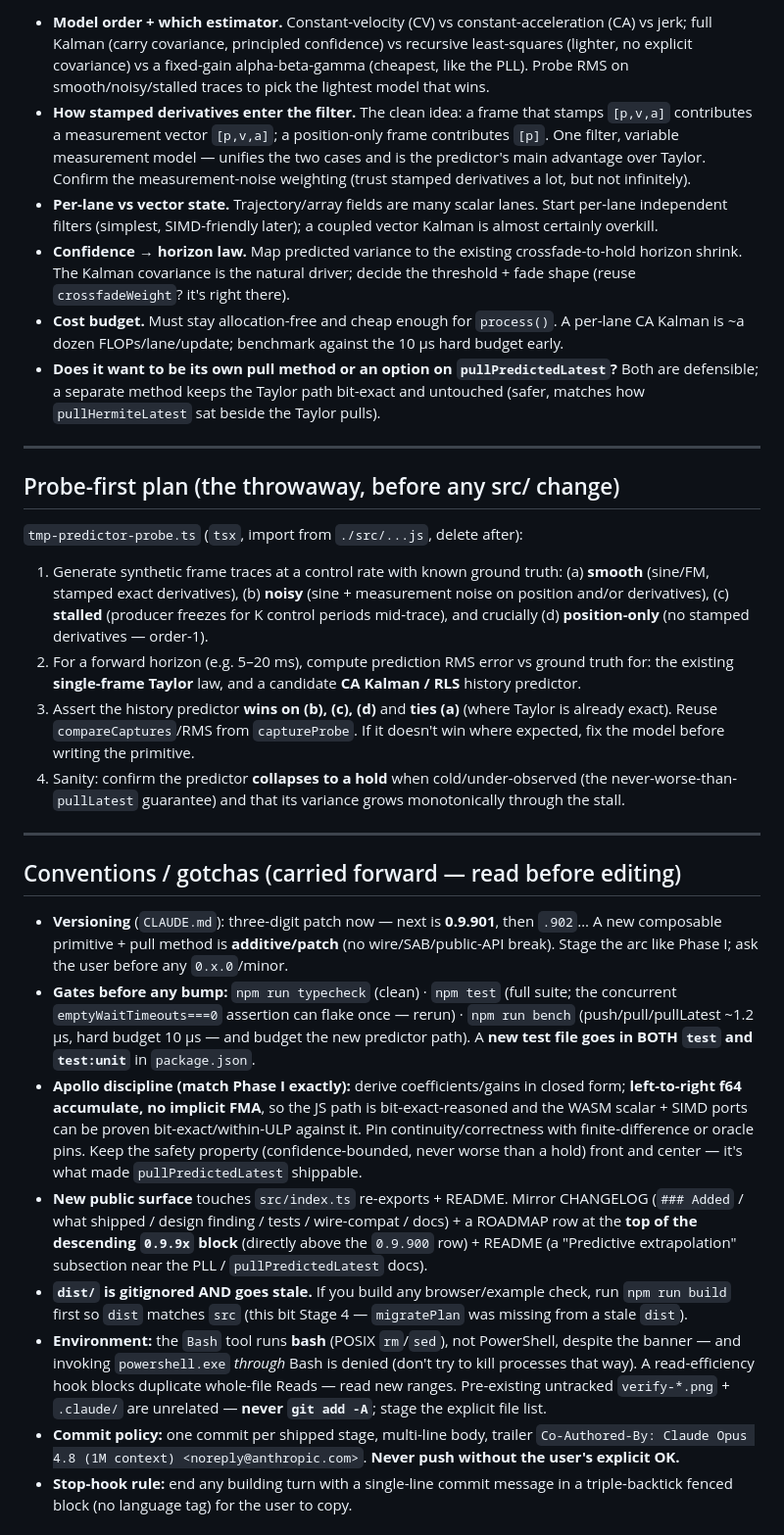
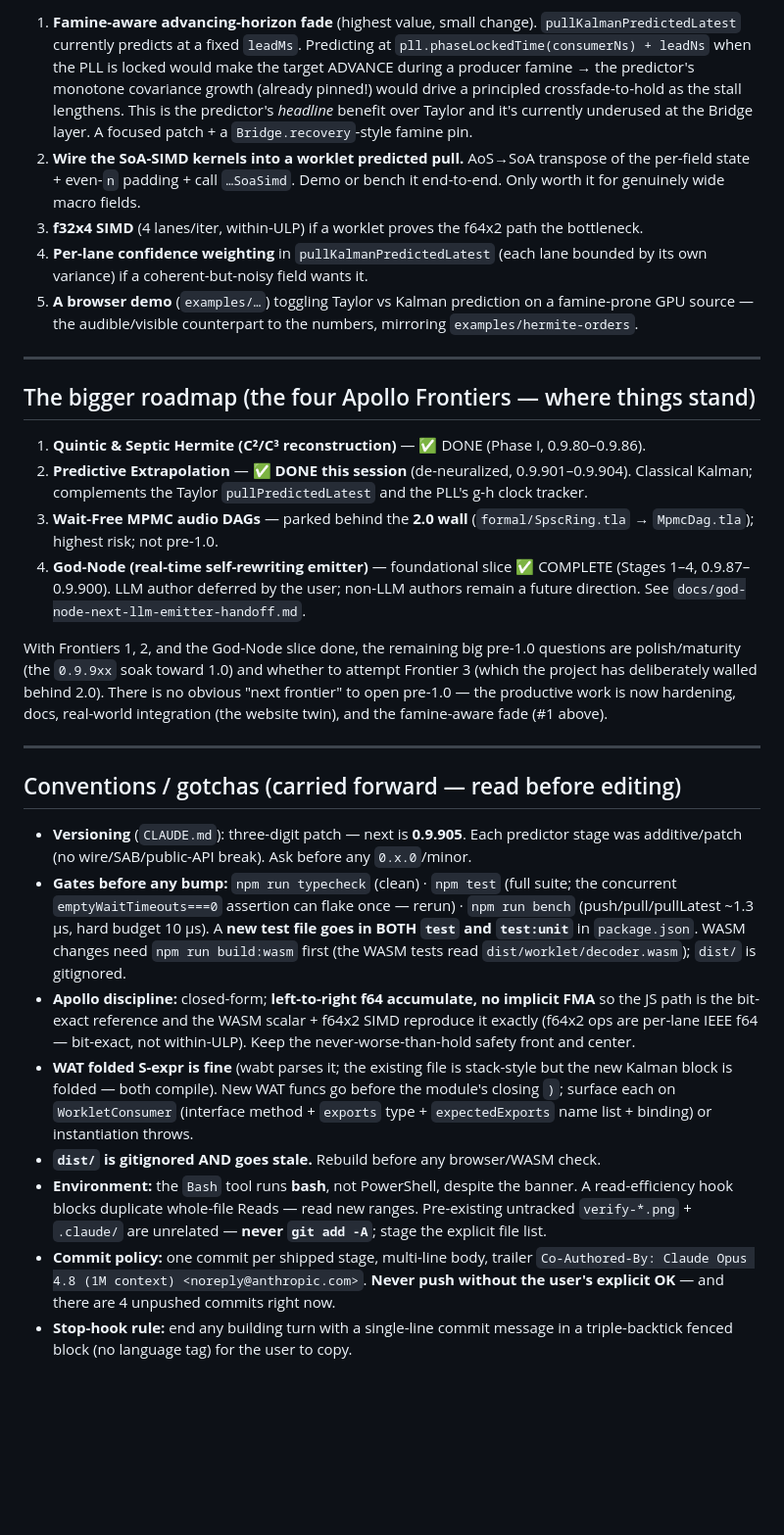
Before and after one commit to Creeptones/webgpu-audio-bridge, a Markdown page: docs/frontier2-classical-predictive-extrapolation-handoff.md, the part around one of its changes. Shown at 98% size. Rendered like a GitHub page; blank space fills up the shorter version.

```diff
--- a/docs/frontier2-classical-predictive-extrapolation-handoff.md
+++ b/docs/frontier2-classical-predictive-extrapolation-handoff.md
@@ -53,30 +46,30 @@ So the new primitive **complements** `pullPredictedLatest`, it doesn't replace i
 
-- **Model order + which estimator.** Constant-velocity (CV) vs constant-acceleration (CA) vs jerk; full Kalman (carry covariance, principled confidence) vs recursive least-squares (lighter, no explicit covariance) vs a fixed-gain alpha-beta-gamma (cheapest, like the PLL). Probe RMS on smooth/noisy/stalled traces to pick the lightest model that wins.
-- **How stamped derivatives enter the filter.** The clean idea: a frame that stamps `[p,v,a]` contributes a measurement vector `[p,v,a]`; a position-only frame contributes `[p]`. One filter, variable measurement model — unifies the two cases and is the predictor's main advantage over Taylor. Confirm the measurement-noise weighting (trust stamped derivatives a lot, but not infinitely).
-- **Per-lane vs vector state.** Trajectory/array fields are many scalar lanes. Start per-lane independent filters (simplest, SIMD-friendly later); a coupled vector Kalman is almost certainly overkill.
-- **Confidence → horizon law.** Map predicted variance to the existing crossfade-to-hold horizon shrink. The Kalman covariance is the natural driver; decide the threshold + fade shape (reuse `crossfadeWeight`? it's right there).
-- **Cost budget.** Must stay allocation-free and cheap enough for `process()`. A per-lane CA Kalman is ~a dozen FLOPs/lane/update; benchmark against the 10 µs hard budget early.
-- **Does it want to be its own pull method or an option on `pullPredictedLatest`?** Both are defensible; a separate method keeps the Taylor path bit-exact and untouched (safer, matches how `pullHermiteLatest` sat beside the Taylor pulls).
+1. **Famine-aware advancing-horizon fade** (highest value, small change). `pullKalmanPredictedLatest` currently predicts at a fixed `leadMs`. Predicting at `pll.phaseLockedTime(consumerNs) + leadNs` when the PLL is locked would make the target ADVANCE during a producer famine → the predictor's monotone covariance growth (already pinned!) would drive a principled crossfade-to-hold as the stall lengthens. This is the predictor's *headline* benefit over Taylor and it's currently underused at the Bridge layer. A focused patch + a `Bridge.recovery`-style famine pin.
+2. **Wire the SoA-SIMD kernels into a worklet predicted pull.** AoS→SoA transpose of the per-field state + even-`n` padding + call `…SoaSimd`. Demo or bench it end-to-end. Only worth it for genuinely wide macro fields.
+3. **f32x4 SIMD** (4 lanes/iter, within-ULP) if a worklet proves the f64x2 path the bottleneck.
+4. **Per-lane confidence weighting** in `pullKalmanPredictedLatest` (each lane bounded by its own variance) if a coherent-but-noisy field wants it.
+5. **A browser demo** (`examples/…`) toggling Taylor vs Kalman prediction on a famine-prone GPU source — the audible/visible counterpart to the numbers, mirroring `examples/hermite-orders`.
 
 ---
 
-## Probe-first plan (the throwaway, before any src/ change)
+## The bigger roadmap (the four Apollo Frontiers — where things stand)
 
-`tmp-predictor-probe.ts` (`tsx`, import from `./src/...js`, delete after):
-1. Generate synthetic frame traces at a control rate with known ground truth: (a) **smooth** (sine/FM, stamped exact derivatives), (b) **noisy** (sine + measurement noise on position and/or derivatives), (c) **stalled** (producer freezes for K control periods mid-trace), and crucially (d) **position-only** (no stamped derivatives — order-1).
-2. For a forward horizon (e.g. 5–20 ms), compute prediction RMS error vs ground truth for: the existing **single-frame Taylor** law, and a candidate **CA Kalman / RLS** history predictor.
-3. Assert the history predictor **wins on (b), (c), (d)** and **ties (a)** (where Taylor is already exact). Reuse `compareCaptures`/RMS from `captureProbe`. If it doesn't win where expected, fix the model before writing the primitive.
-4. Sanity: confirm the predictor **collapses to a hold** when cold/under-observed (the never-worse-than-`pullLatest` guarantee) and that its variance grows monotonically through the stall.
+1. **Quintic & Septic Hermite (C²/C³ reconstruction)** — ✅ DONE (Phase I, 0.9.80–0.9.86).
+2. **Predictive Extrapolation** — ✅ **DONE this session** (de-neuralized, 0.9.901–0.9.904). Classical Kalman; complements the Taylor `pullPredictedLatest` and the PLL's g-h clock tracker.
+3. **Wait-Free MPMC audio DAGs** — parked behind the **2.0 wall** (`formal/SpscRing.tla` → `MpmcDag.tla`); highest risk; not pre-1.0.
+4. **God-Node (real-time self-rewriting emitter)** — foundational slice ✅ COMPLETE (Stages 1–4, 0.9.87–0.9.900). LLM author deferred by the user; non-LLM authors remain a future direction. See `docs/god-node-next-llm-emitter-handoff.md`.
+
+With Frontiers 1, 2, and the God-Node slice done, the remaining big pre-1.0 questions are polish/maturity (the `0.9.9xx` soak toward 1.0) and whether to attempt Frontier 3 (which the project has deliberately walled behind 2.0). There is no obvious "next frontier" to open pre-1.0 — the productive work is now hardening, docs, real-world integration (the website twin), and the famine-aware fade (#1 above).
 
 ---
 
 ## Conventions / gotchas (carried forward — read before editing)
 
-- **Versioning** (`CLAUDE.md`): three-digit patch now — next is **0.9.901**, then `.902`… A new composable primitive + pull method is **additive/patch** (no wire/SAB/public-API break). Stage the arc like Phase I; ask the user before any `0.x.0`/minor.
-- **Gates before any bump:** `npm run typecheck` (clean) · `npm test` (full suite; the concurrent `emptyWaitTimeouts===0` assertion can flake once — rerun) · `npm run bench` (push/pull/pullLatest ~1.2 µs, hard budget 10 µs — and budget the new predictor path). A **new test file goes in BOTH `test` and `test:unit`** in `package.json`.
-- **Apollo discipline (match Phase I exactly):** derive coefficients/gains in closed form; **left-to-right f64 accumulate, no implicit FMA**, so the JS path is bit-exact-reasoned and the WASM scalar + SIMD ports can be proven bit-exact/within-ULP against it. Pin continuity/correctness with finite-difference or oracle pins. Keep the safety property (confidence-bounded, never worse than a hold) front and center — it's what made `pullPredictedLatest` shippable.
-- **New public surface** touches `src/index.ts` re-exports + README. Mirror CHANGELOG (`### Added` / what shipped / design finding / tests / wire-compat / docs) + a ROADMAP row at the **top of the descending `0.9.9x` block** (directly above the `0.9.900` row) + README (a "Predictive extrapolation" subsection near the PLL / `pullPredictedLatest` docs).
-- **`dist/` is gitignored AND goes stale.** If you build any browser/example check, run `npm run build` first so `dist` matches `src` (this bit Stage 4 — `migratePlan` was missing from a stale `dist`).
-- **Environment:** the `Bash` tool runs **bash** (POSIX `rm`/`sed`), not PowerShell, despite the banner — and invoking `powershell.exe` *through* Bash is denied (don't try to kill processes that way). A read-efficiency hook blocks duplicate whole-file Reads — read new ranges. Pre-existing untracked `verify-*.png` + `.claude/` are unrelated — **never `git add -A`**; stage the explicit file list.
-- **Commit policy:** one commit per shipped stage, multi-line body, trailer `Co-Authored-By: Claude Opus 4.8 (1M context) <noreply@anthropic.com>`. **Never push without the user's explicit OK.**
+- **Versioning** (`CLAUDE.md`): three-digit patch — next is **0.9.905**. Each predictor stage was additive/patch (no wire/SAB/public-API break). Ask before any `0.x.0`/minor.
+- **Gates before any bump:** `npm run typecheck` (clean) · `npm test` (full suite; the concurrent `emptyWaitTimeouts===0` assertion can flake once — rerun) · `npm run bench` (push/pull/pullLatest ~1.3 µs, hard budget 10 µs). A **new test file goes in BOTH `test` and `test:unit`** in `package.json`. WASM changes need `npm run build:wasm` first (the WASM tests read `dist/worklet/decoder.wasm`); `dist/` is gitignored.
+- **Apollo discipline:** closed-form; **left-to-right f64 accumulate, no implicit FMA** so the JS path is the bit-exact reference and the WASM scalar + f64x2 SIMD reproduce it exactly (f64x2 ops are per-lane IEEE f64 — bit-exact, not within-ULP). Keep the never-worse-than-hold safety front and center.
+- **WAT folded S-expr is fine** (wabt parses it; the existing file is stack-style but the new Kalman block is folded — both compile). New WAT funcs go before the module's closing `)`; surface each on `WorkletConsumer` (interface method + `exports` type + `expectedExports` name list + binding) or instantiation throws.
+- **`dist/` is gitignored AND goes stale.** Rebuild before any browser/WASM check.
+- **Environment:** the `Bash` tool runs **bash**, not PowerShell, despite the banner. A read-efficiency hook blocks duplicate whole-file Reads — read new ranges. Pre-existing untracked `verify-*.png` + `.claude/` are unrelated — **never `git add -A`**; stage the explicit file list.
+- **Commit policy:** one commit per shipped stage, multi-line body, trailer `Co-Authored-By: Claude Opus 4.8 (1M context) <noreply@anthropic.com>`. **Never push without the user's explicit OK** — and there are 4 unpushed commits right now.
 - **Stop-hook rule:** end any building turn with a single-line commit message in a triple-backtick fenced block (no language tag) for the user to copy.
```
Also changed, not shown: other parts of docs/frontier2-classical-predictive-extrapolation-handoff.md (+25 -54 lines).
